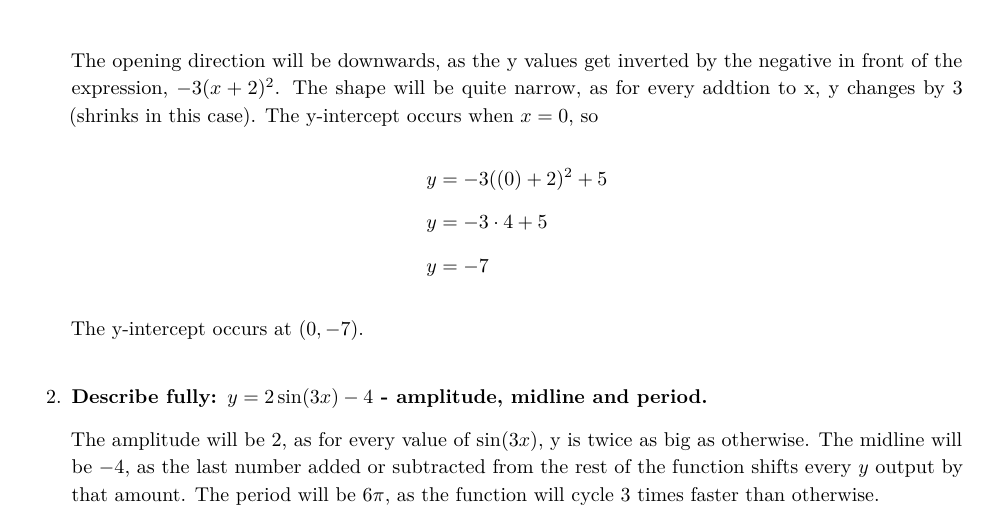
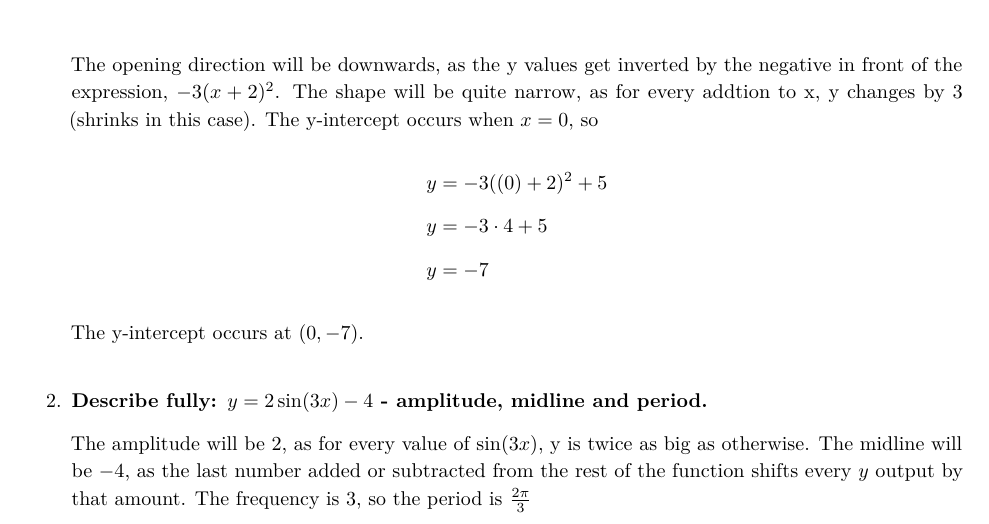
Before and after one commit to montagueh/math-notes, a LaTeX document (preuni/parabolas.tex): part of page 1 of 2, cut so that both start at the same text. Compiled offline with pdfLaTeX.

Commit message:
auto-backup 2026-10-02 20:00

```diff
--- a/preuni/parabolas.tex
+++ b/preuni/parabolas.tex
@@ -80,7 +80,8 @@
 
     The amplitude will be $2$, as for every value of $\sin(3x)$, y is twice as big as otherwise. The midline will be $-4$,
     as the last number added or subtracted from the rest of the function shifts every $y$ output by that amount.
-    The period will be $6\pi$, as the function will cycle $3$ times faster than otherwise.
+    %The period will be $6\pi$, as the function will cycle $3$ times faster than otherwise.
+    The frequency is 3, so the period is $\frac{2\pi}{3}$
 
     \newpage
   \item \textbf{Spot the error: a student says $y = (x + 3)^{2}$ has vertex (3,0).
```
Also changed, not shown: preuni/parabolas.pdf.
